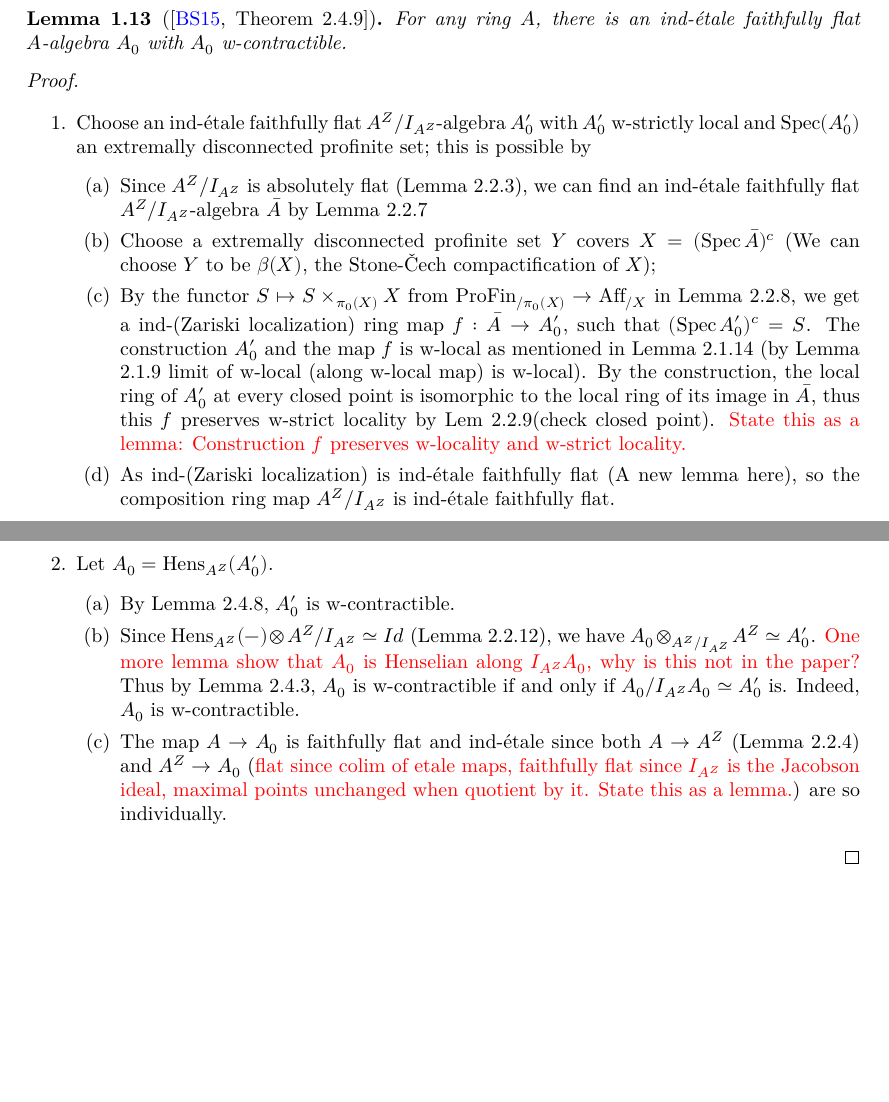
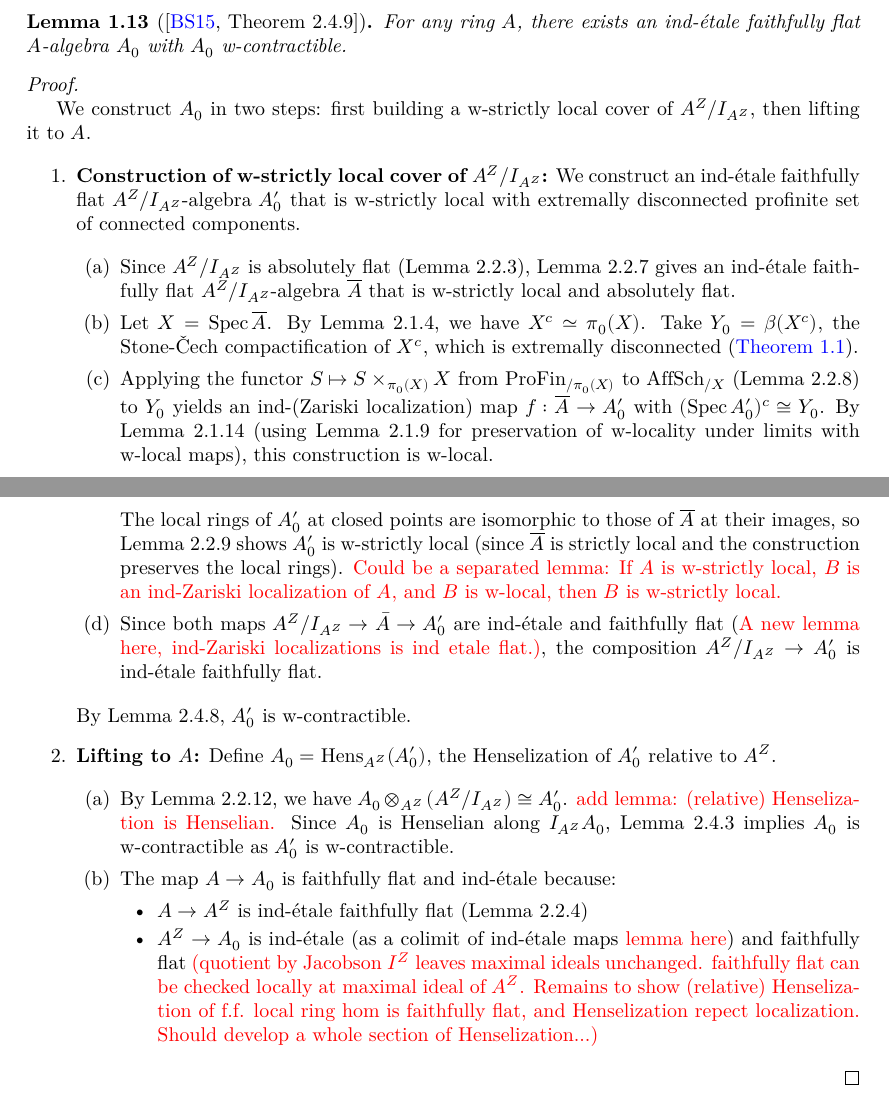
Before and after one commit to chrisflav/proetale, a LaTeX document (blueprint/src/print.tex, which reads blueprint/src/chapters/local-structure.tex, blueprint/src/macros/common.tex): two parts of pages 3 and 4 of 11, joined at a grey line, cut so that both start at the same text, the shorter picture padded with empty space. Compiled offline with XeLaTeX.

Commit message:
rewrite the proof of 2.4.9

```diff
--- a/blueprint/src/chapters/local-structure.tex
+++ b/blueprint/src/chapters/local-structure.tex
@@ -130,7 +132,7 @@ A ring \(A\) is \emph{w-contractible} if every faithfully flat ind-\'etale map \
 The last theorem in this section used before \cite[Theorem 5.6.2]{proetale} is the following \cref{thm:ind-etale-w-contractible}
 
 \begin{lemma}[{\cite[Theorem 2.4.9]{proetale}}]
-For any ring $A$, there is an ind-\'etale faithfully flat $A$-algebra $A_0$ with $A_0$ w-contractible.
+    For any ring $A$, there exists an ind-étale faithfully flat $A$-algebra $A_0$ with $A_0$ w-contractible.
     \label{thm:ind-etale-w-contractible-cover-exists}
     \uses{def:w-contractible-ring}
 \end{lemma}
@@ -138,22 +140,39 @@ For any ring $A$, there is an ind-\'etale faithfully flat $A$-algebra $A_0$ with
 \begin{proof}
     \uses{thm:stone-cech-extremally-disconnected}
 
-\begin{enumerate}
-\item Choose an ind-\'etale faithfully flat $A^{Z}/I_{A^{Z}}$-algebra $A'_0$ with $A'_0$ w-strictly local and $\Spec(A'_0)$ an extremally disconnected profinite set; this is possible by
+    We construct $A_0$ in two steps: first building a w-strictly local cover of $A^Z/I_{A^Z}$, then lifting it to $A$.
+
     \begin{enumerate}
-    \item Since $A^{Z}/I_{A^{Z}}$ is absolutely flat (Lemma 2.2.3), we can find an ind-\'etale faithfully flat $A^{Z}/I_{A^{Z}}$-algebra \(\bar{A}\) by Lemma 2.2.7
-    \item Choose a extremally disconnected profinite set $Y$ covers \(X = (\Spec \bar{A})^c\) (We can choose \(Y\) to be \(\beta(X)\), the Stone-\v{C}ech compactification of \(X\));
-    \item By the functor \(S \mapsto S\times_{\pi_0(X)} X\) from \(\ProFin_{/\pi_0(X)} \to \Aff_{/X}\) in Lemma 2.2.8, we get a ind-(Zariski localization) ring map \(f: \bar{A} \to A'_0 \), such that \((\Spec A'_0)^c = S\). The construction \(A'_0\) and the map \(f\) is w-local as mentioned in Lemma 2.1.14 (by Lemma 2.1.9 limit of w-local (along w-local map) is w-local). By the construction, the local ring of \(A'_0\) at every closed point is isomorphic to the local ring of its image in \(\bar{A}\), thus this \(f\) preserves w-strict locality by Lem 2.2.9(check closed point). {\color{red} State this as a lemma: Construction \(f\) preserves w-locality and w-strict locality.}
-    \item As ind-(Zariski localization) is ind-\'etale faithfully flat (A new lemma here), so the composition ring map $A^{Z}/I_{A^{Z}}$ is ind-\'etale faithfully flat.
-    \end{enumerate}
+        \item \textbf{Construction of w-strictly local cover of $A^Z/I_{A^Z}$:}
+        We construct an ind-étale faithfully flat $A^Z/I_{A^Z}$-algebra $A_0'$ that is w-strictly local with extremally disconnected profinite set of connected components.
 
-\item Let $A_0 = \operatorname{Hens}_{A^{Z}}(A'_0)$.
-    \begin{enumerate}
-    \item By Lemma 2.4.8, $A'_0$ is w-contractible.
-    \item Since \(\operatorname{Hens}_{A^{Z}}(-) \otimes A^{Z}/I_{A^{Z}} \simeq Id \) (Lemma 2.2.12), we have \(A_0 \otimes_{A^{Z}/I_{A^{Z}}} A^{Z} \simeq A'_0\).
-    {\color{red} One more lemma show that \(A_0\) is Henselian along \(I_{A^{Z}} A_0\), why is this not in the paper?} Thus by Lemma 2.4.3, $A_0$ is w-contractible if and only if $ A_0 / I_{A^{Z}} A_0 \simeq A'_0 $ is. Indeed, $A_0$ is w-contractible.
-    \item The map $A \to A_0$ is faithfully flat and ind-\'etale since both $A \to A^{Z}$ (Lemma 2.2.4) and $A^{Z} \to A_0$ ({\color{red} flat since colim of etale maps, faithfully flat since \(I_{A^{Z}} \) is the Jacobson ideal, maximal points unchanged when quotient by it. State this as a lemma.}) are so individually.
-    \end{enumerate}
+        \begin{enumerate}
+            \item Since $A^Z/I_{A^Z}$ is absolutely flat (Lemma 2.2.3), Lemma 2.2.7 gives an ind-étale faithfully flat $A^Z/I_{A^Z}$-algebra $\overline{A}$ that is w-strictly local and absolutely flat.
+
+            \item Let $X = \Spec \overline{A}$. By Lemma 2.1.4, we have $X^c \simeq \pi_0(X)$. Take $Y_0 = \beta(X^c)$, the Stone-Čech compactification of $X^c$, which is extremally disconnected (\cref{thm:stone-cech-extremally-disconnected}).
+
+            \item Applying the functor $S \mapsto S \times_{\pi_0(X)} X$ from $\ProFin_{/\pi_0(X)}$ to $\AffSch_{/X}$ (Lemma 2.2.8) to $Y_0$ yields an ind-(Zariski localization) map $f: \overline{A} \to A_0'$ with $(\Spec A_0')^c \cong Y_0$. By Lemma 2.1.14 (using Lemma 2.1.9 for preservation of w-locality under limits with w-local maps), this construction is w-local.
+
+            The local rings of $A_0'$ at closed points are isomorphic to those of $\overline{A}$ at their images, so Lemma 2.2.9 shows $A_0'$ is w-strictly local (since $\overline{A}$ is strictly local and the construction preserves the local rings). {\red Could be a separated lemma: If $A$ is w-strictly local, $B$ is an ind-Zariski localization of $A$, and $B$ is w-local, then $B$ is w-strictly local.}
+
+            \item Since both maps \(A^Z/I_{A^Z} \to \bar{A} \to A_0'\) are ind-étale and faithfully flat {(\red A new lemma here, ind-Zariski localizations is ind etale flat.)}, the composition $A^Z/I_{A^Z} \to A_0'$ is ind-étale faithfully flat.
+        \end{enumerate}
+
+        By Lemma 2.4.8, $A_0'$ is w-contractible.
+
+        \item \textbf{Lifting to $A$:}
+        Define $A_0 = \operatorname{Hens}_{A^Z}(A_0')$, the Henselization of $A_0'$ relative to $A^Z$.
+
+        \begin{enumerate}
+            \item By Lemma 2.2.12, we have $A_0 \otimes_{A^Z} (A^Z/I_{A^Z}) \cong A_0'$. {\red add lemma: (relative) Henselization is Henselian.}
+            Since $A_0$ is Henselian along $I_{A^Z}A_0$, Lemma 2.4.3 implies $A_0$ is w-contractible as $A_0'$ is w-contractible.
+
+            \item The map $A \to A_0$ is faithfully flat and ind-étale because:
+            \begin{itemize}
+                \item $A \to A^Z$ is ind-étale faithfully flat (Lemma 2.2.4)
+                \item $A^Z \to A_0$ is ind-étale (as a colimit of ind-étale maps {\red lemma here}) and faithfully flat {\red(quotient by Jacobson \(I^Z\) leaves maximal ideals unchanged. faithfully flat can be checked locally at maximal ideal of \(A^Z\). Remains to show (relative) Henselization of f.f. local ring hom is faithfully flat, and Henselization repect localization. Should develop a whole section of Henselization...)}
+            \end{itemize}
+        \end{enumerate}
 \end{enumerate}
 
 
--- a/blueprint/src/macros/common.tex
+++ b/blueprint/src/macros/common.tex
@@ -34,5 +34,7 @@
 \newcommand{\Z}{\mathbb{Z}}
 
 \DeclareMathOperator\Spec{Spec}
-\DeclareMathOperator\Aff{Aff}
+\DeclareMathOperator\AffSch{AffSch}
 \DeclareMathOperator\ProFin{ProFin}
+
+\newcommand{\red}{\color{red}}
```
Also changed, not shown: blueprint/src/chapters/local-structure.tex (2 more changed lines).
